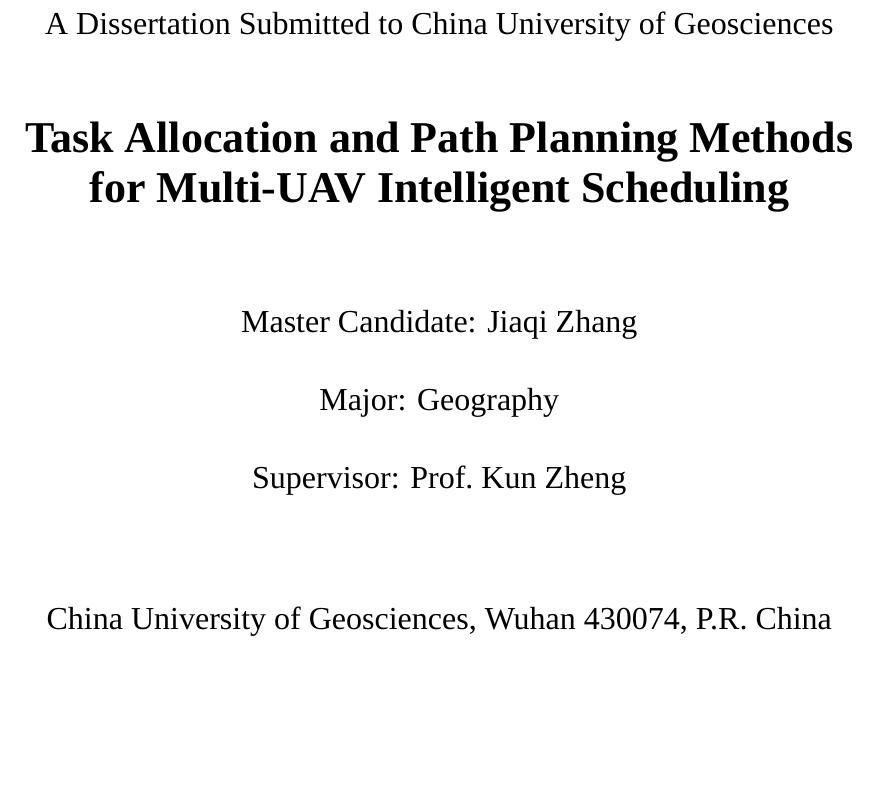
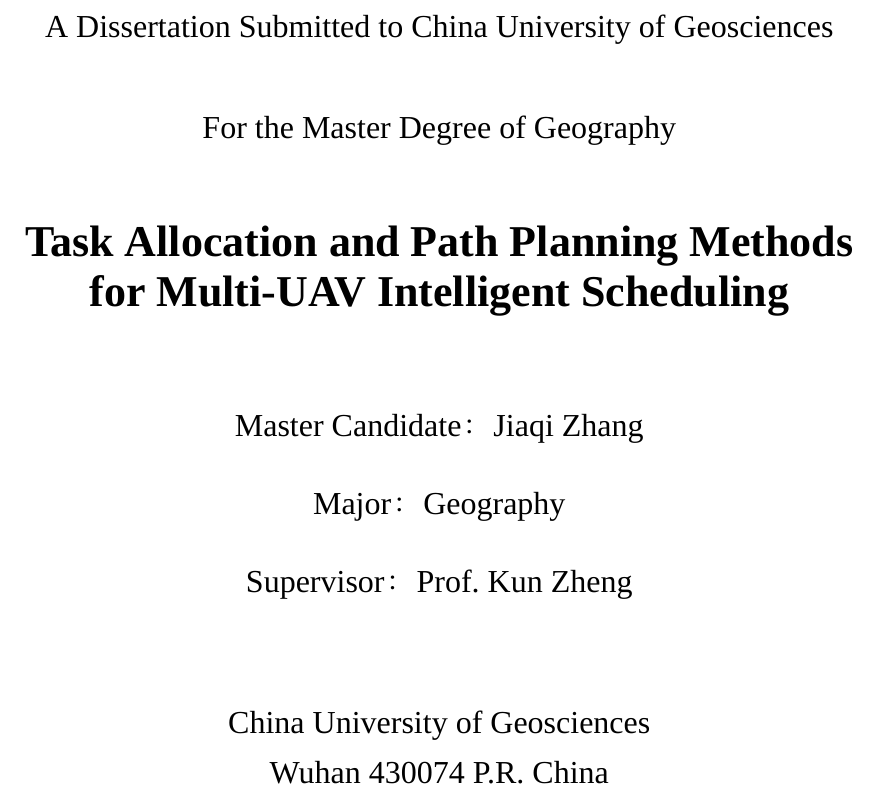
Before and after one commit to 909347194/ExperimentForGraduation, a LaTeX thesis (paper/manuscript1/main.tex, which reads paper/manuscript1/frontmatter/titlepage_en.tex): part of page 3 of 39, cut so that both start at the same text, the shorter picture padded with empty space. Compiled offline with XeLaTeX; a missing font is replaced by an installed copy or a similar font.

Commit message:
英文题名页对齐附件2学术型硕士式样：补For the Master Degree of行；落款China University of Geosciences与Wuhan 430074 P.R. China改两行；Candidate/Major/Supervisor冒号改全角(式样如此)；新增\thesisMajorEn宏

```diff
--- a/paper/manuscript1/frontmatter/titlepage_en.tex
+++ b/paper/manuscript1/frontmatter/titlepage_en.tex
@@ -14,14 +16,18 @@
   \zihao{3}
   A Dissertation Submitted to China University of Geosciences
 
+  \vspace{0.9cm}
+  For the Master Degree of \thesisMajorEn
+
   \vspace{1.2cm}
   {\zihao{2}\bfseries \thesisTitleEN}
 
   \vspace{1.4cm}
-  Master Candidate: \thesisAuthorEn \\[0.5cm]
-  Major: Geography \\[0.5cm]
-  Supervisor: \thesisAdvisorEn
+  Master Candidate：\thesisAuthorEn \\[0.5cm]
+  Major：\thesisMajorEn \\[0.5cm]
+  Supervisor：\thesisAdvisorEn
 
   \vspace{1.6cm}
-  China University of Geosciences, Wuhan 430074, P.R. China
+  China University of Geosciences \\
+  Wuhan 430074 P.R. China
 \end{center}
--- a/paper/manuscript1/main.tex
+++ b/paper/manuscript1/main.tex
@@ -46,6 +46,7 @@
 \newcommand{\thesisSchool}{中国地质大学（武汉）}
 \newcommand{\thesisCategory}{硕士学位论文}% 学位类别（页眉奇数页用，学术型硕士=硕士学位论文）：博士学位论文 / 同等学力博士学位论文 / 硕士学位论文 / 硕士专业学位论文(全日制) / 硕士专业学位论文(非全日制) / 同等学力硕士学位论文
 \newcommand{\thesisMajor}{地理学}              % 一级学科（按实际专业修改）
+\newcommand{\thesisMajorEn}{Geography}         % 学科专业（英文），英文题名页 For/Major 行用
 \newcommand{\thesisResearchDir}{（按实际研究方向填写）}% 研究方向
 \newcommand{\thesisOrg}{地理与信息工程学院}      % 培养单位（所在学院全称）
 \newcommand{\thesisSchoolCode}{10491}          % 学校代码（教育部批准，中国地质大学(武汉)）
```
Also changed, not shown: paper/manuscript1/frontmatter/titlepage_en.tex (16 more changed lines).
